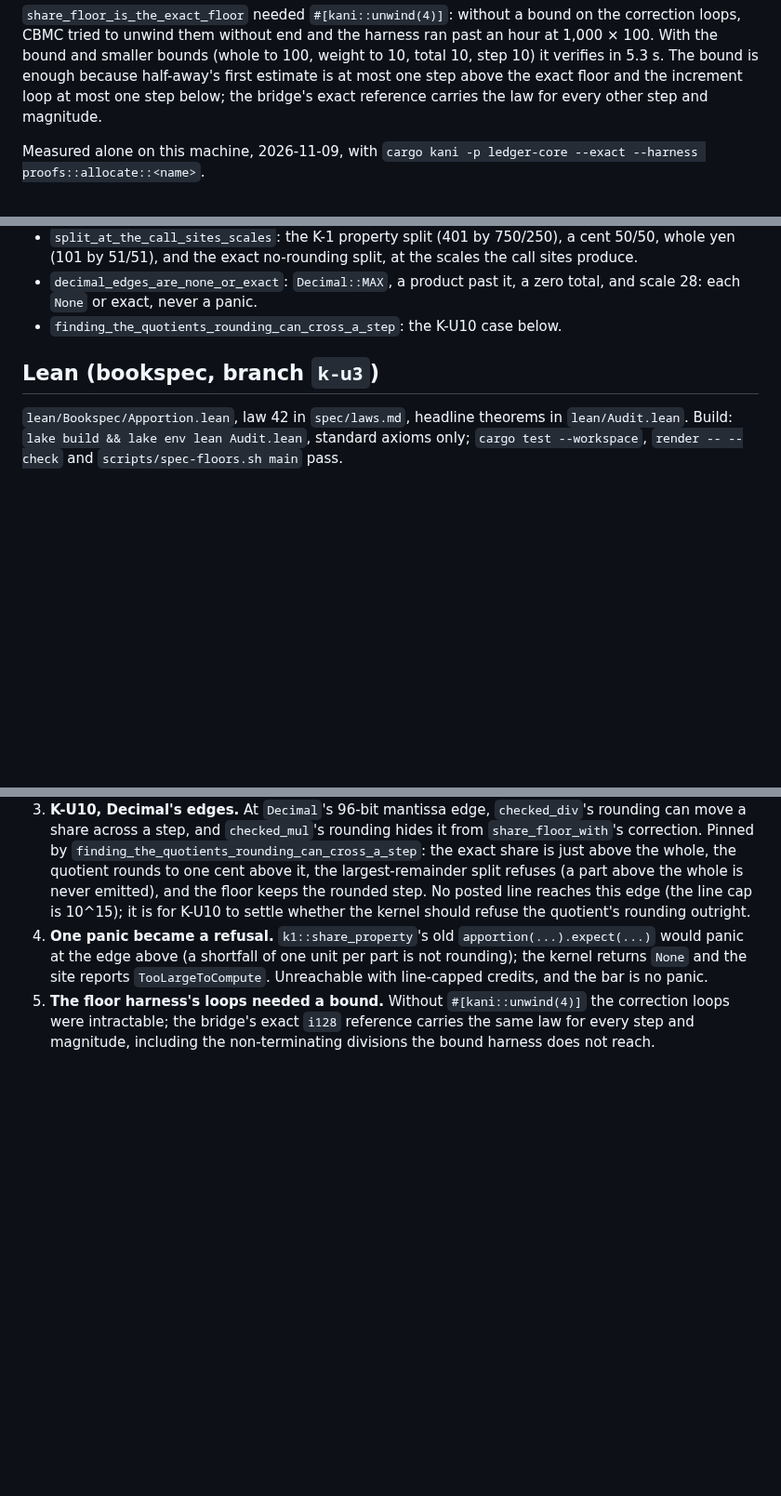
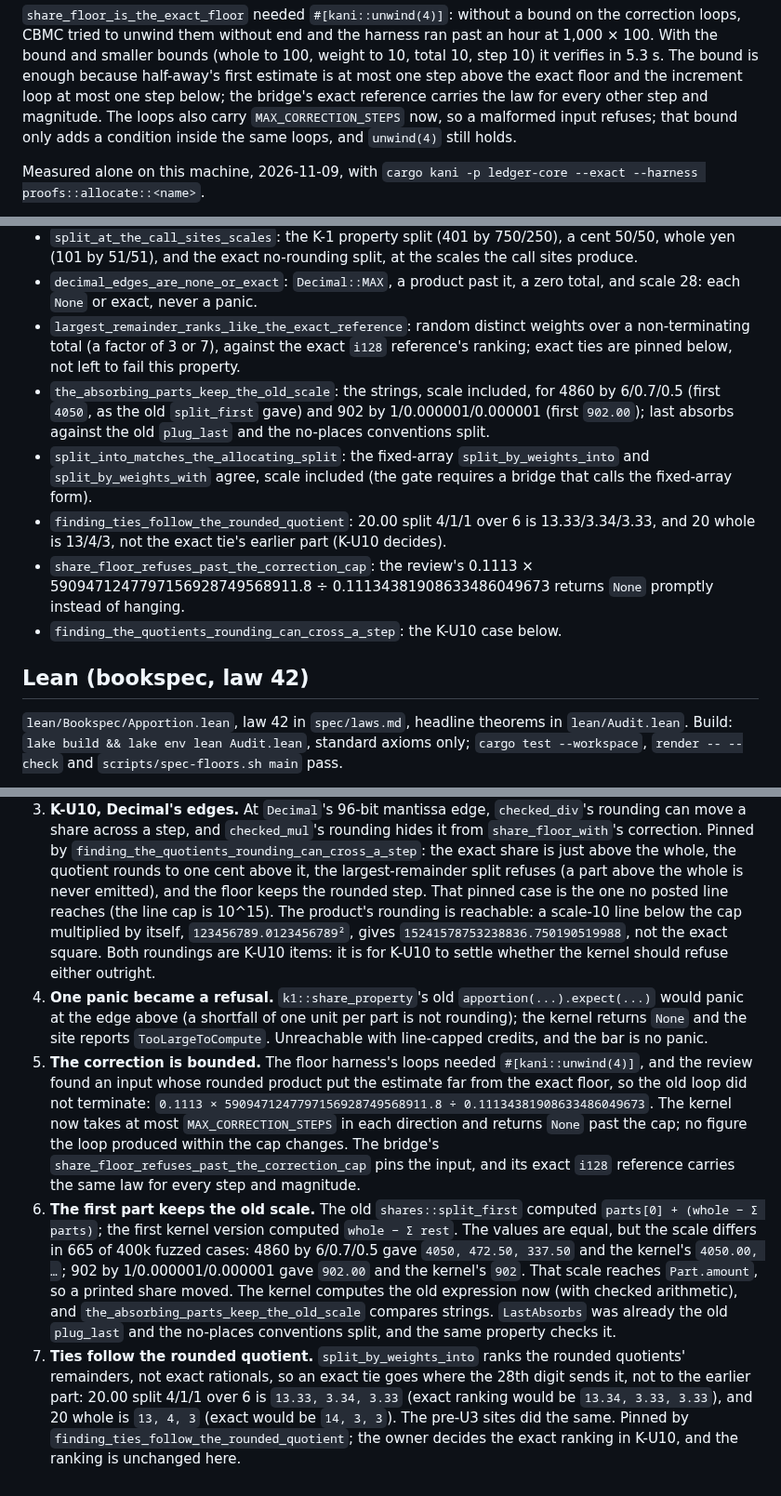
Before and after one commit to swaits/wanderbooks, a Markdown page: docs/proofs/k-u3.md, 3 parts joined by grey strips. Shown at 93% size. GitHub-like rendering; blank space fills up the shorter version.

```diff
--- a/docs/proofs/k-u3.md
+++ b/docs/proofs/k-u3.md
@@ -100,7 +98,9 @@ bounds (whole to 100, weight to 10, total 10, step 10) it verifies in
 5.3 s. The bound is enough because half-away's first estimate is at most
 one step above the exact floor and the increment loop at most one step
 below; the bridge's exact reference carries the law for every other
-step and magnitude.
+step and magnitude. The loops also carry `MAX_CORRECTION_STEPS` now, so
+a malformed input refuses; that bound only adds a condition inside the
+same loops, and `unwind(4)` still holds.
 
 Measured alone on this machine, 2026-11-09, with
 `cargo kani -p ledger-core --exact --harness proofs::allocate::<name>`.
@@ -140,10 +140,27 @@ harness 500.8 s, the run inside its 3600-second cap). Lean:
   no-rounding split, at the scales the call sites produce.
 - `decimal_edges_are_none_or_exact`: `Decimal::MAX`, a product past it, a
   zero total, and scale 28: each `None` or exact, never a panic.
+- `largest_remainder_ranks_like_the_exact_reference`: random distinct
+  weights over a non-terminating total (a factor of 3 or 7), against the
+  exact `i128` reference's ranking; exact ties are pinned below, not left
+  to fail this property.
+- `the_absorbing_parts_keep_the_old_scale`: the strings, scale included,
+  for 4860 by 6/0.7/0.5 (first `4050`, as the old `split_first` gave) and
+  902 by 1/0.000001/0.000001 (first `902.00`); last absorbs against the
+  old `plug_last` and the no-places conventions split.
+- `split_into_matches_the_allocating_split`: the fixed-array
+  `split_by_weights_into` and `split_by_weights_with` agree, scale
+  included (the gate requires a bridge that calls the fixed-array form).
+- `finding_ties_follow_the_rounded_quotient`: 20.00 split 4/1/1 over 6 is
+  13.33/3.34/3.33, and 20 whole is 13/4/3, not the exact tie's earlier
+  part (K-U10 decides).
+- `share_floor_refuses_past_the_correction_cap`: the review's
+  0.1113 × 5909471247797156928749568911.8 ÷ 0.11134381908633486049673
+  returns `None` promptly instead of hanging.
 - `finding_the_quotients_rounding_can_cross_a_step`: the K-U10 case
   below.
 
-## Lean (bookspec, branch `k-u3`)
+## Lean (bookspec, law 42)
 
 `lean/Bookspec/Apportion.lean`, law 42 in `spec/laws.md`, headline
 theorems in `lean/Audit.lean`. Build: `lake build && lake env lean
@@ -197,16 +214,43 @@ the `allocW_*` theorems were reused, not restated.
    Pinned by `finding_the_quotients_rounding_can_cross_a_step`: the exact
    share is just above the whole, the quotient rounds to one cent above
    it, the largest-remainder split refuses (a part above the whole is
-   never emitted), and the floor keeps the rounded step. No posted line
-   reaches this edge (the line cap is 10^15); it is for K-U10 to settle
-   whether the kernel should refuse the quotient's rounding outright.
+   never emitted), and the floor keeps the rounded step. That pinned case
+   is the one no posted line reaches (the line cap is 10^15). The
+   product's rounding is reachable: a scale-10 line below the cap
+   multiplied by itself, `123456789.0123456789²`, gives
+   `15241578753238836.750190519988`, not the exact square. Both roundings
+   are K-U10 items: it is for K-U10 to settle whether the kernel should
+   refuse either outright.
 4. **One panic became a refusal.** `k1::share_property`'s old
    `apportion(...).expect(...)` would panic at the edge above (a
    shortfall of one unit per part is not rounding); the kernel returns
    `None` and the site reports `TooLargeToCompute`. Unreachable with
    line-capped credits, and the bar is no panic.
-5. **The floor harness's loops needed a bound.** Without
-   `#[kani::unwind(4)]` the correction loops were intractable; the
-   bridge's exact `i128` reference carries the same law for every step
-   and magnitude, including the non-terminating divisions the bound
-   harness does not reach.
+5. **The correction is bounded.** The floor harness's loops needed
+   `#[kani::unwind(4)]`, and the review found an input whose rounded
+   product put the estimate far from the exact floor, so the old loop
+   did not terminate: `0.1113 × 5909471247797156928749568911.8 ÷
+   0.11134381908633486049673`. The kernel now takes at most
+   `MAX_CORRECTION_STEPS` in each direction and returns `None` past the
+   cap; no figure the loop produced within the cap changes. The bridge's
+   `share_floor_refuses_past_the_correction_cap` pins the input, and its
+   exact `i128` reference carries the same law for every step and
+   magnitude.
+6. **The first part keeps the old scale.** The old `shares::split_first`
+   computed `parts[0] + (whole − Σ parts)`; the first kernel version
+   computed `whole − Σ rest`. The values are equal, but the scale differs
+   in 665 of 400k fuzzed cases: 4860 by 6/0.7/0.5 gave `4050, 472.50,
+   337.50` and the kernel's `4050.00, …`; 902 by 1/0.000001/0.000001 gave
+   `902.00` and the kernel's `902`. That scale reaches `Part.amount`, so a
+   printed share moved. The kernel computes the old expression now (with
+   checked arithmetic), and `the_absorbing_parts_keep_the_old_scale`
+   compares strings. `LastAbsorbs` was already the old `plug_last` and the
+   no-places conventions split, and the same property checks it.
+7. **Ties follow the rounded quotient.** `split_by_weights_into` ranks the
+   rounded quotients' remainders, not exact rationals, so an exact tie goes
+   where the 28th digit sends it, not to the earlier part:
+   20.00 split 4/1/1 over 6 is `13.33, 3.34, 3.33` (exact ranking would be
+   `13.34, 3.33, 3.33`), and 20 whole is `13, 4, 3` (exact would be
+   `14, 3, 3`). The pre-U3 sites did the same. Pinned by
+   `finding_ties_follow_the_rounded_quotient`; the owner decides the exact
+   ranking in K-U10, and the ranking is unchanged here.
```
Also changed, not shown: other parts of docs/proofs/k-u3.md (+22 -24 lines).
